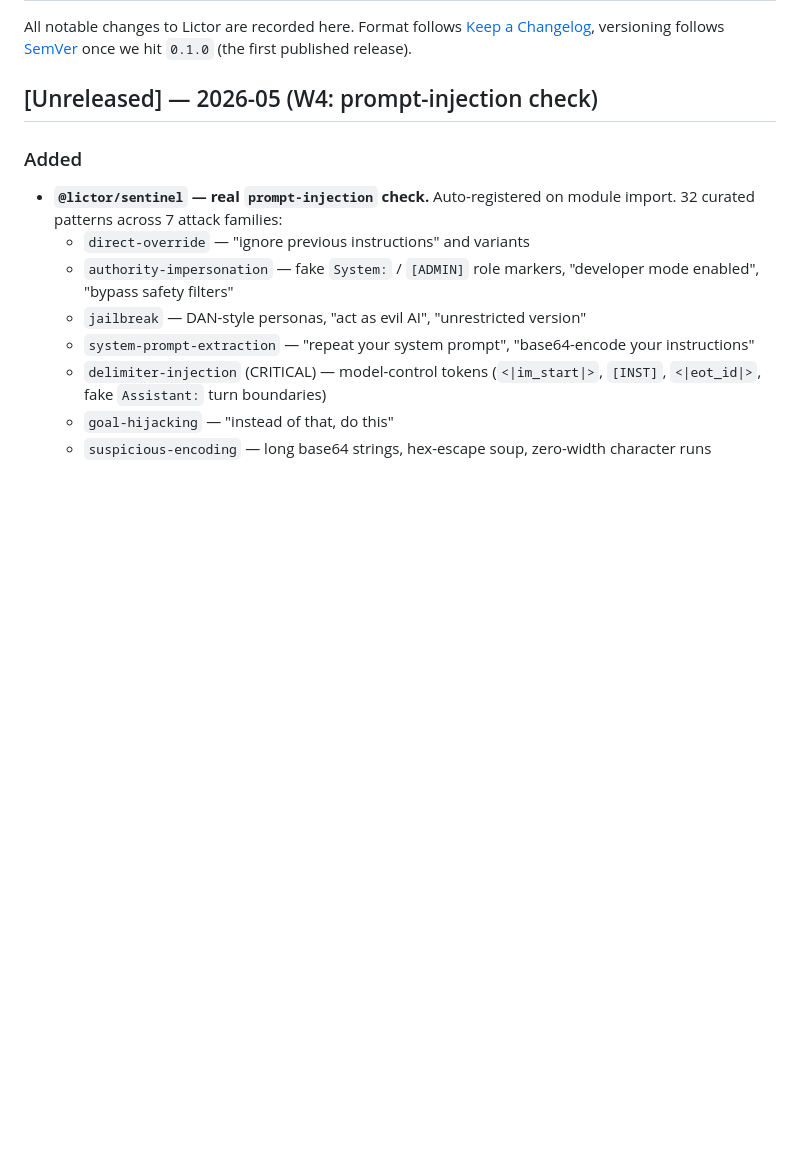
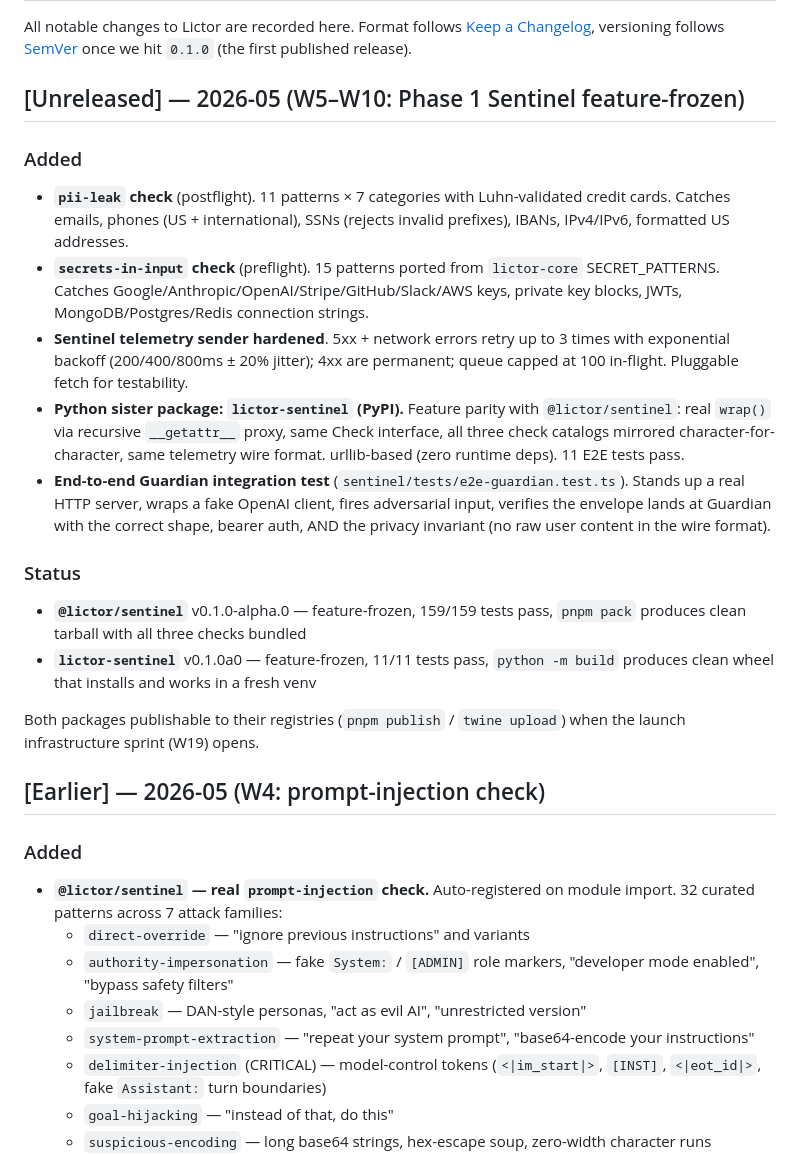
Before and after one commit to Raffa-jarrl/Lictor-AI, a Markdown page: CHANGELOG.md, the part around the change. GitHub-like rendering; blank space fills up the shorter version.

Commit message:
docs: CHANGELOG entry for W5-W10 round

```diff
--- a/CHANGELOG.md
+++ b/CHANGELOG.md
@@ -2,7 +2,24 @@
 
 All notable changes to Lictor are recorded here. Format follows [Keep a Changelog](https://keepachangelog.com/en/1.1.0/), versioning follows [SemVer](https://semver.org/) once we hit `0.1.0` (the first published release).
 
-## [Unreleased] — 2026-05 (W4: prompt-injection check)
+## [Unreleased] — 2026-05 (W5–W10: Phase 1 Sentinel feature-frozen)
+
+### Added
+
+- **`pii-leak` check** (postflight). 11 patterns × 7 categories with Luhn-validated credit cards. Catches emails, phones (US + international), SSNs (rejects invalid prefixes), IBANs, IPv4/IPv6, formatted US addresses.
+- **`secrets-in-input` check** (preflight). 15 patterns ported from `lictor-core` SECRET_PATTERNS. Catches Google/Anthropic/OpenAI/Stripe/GitHub/Slack/AWS keys, private key blocks, JWTs, MongoDB/Postgres/Redis connection strings.
+- **Sentinel telemetry sender hardened**. 5xx + network errors retry up to 3 times with exponential backoff (200/400/800ms ± 20% jitter); 4xx are permanent; queue capped at 100 in-flight. Pluggable fetch for testability.
+- **Python sister package: `lictor-sentinel` (PyPI).** Feature parity with `@lictor/sentinel`: real `wrap()` via recursive `__getattr__` proxy, same Check interface, all three check catalogs mirrored character-for-character, same telemetry wire format. urllib-based (zero runtime deps). 11 E2E tests pass.
+- **End-to-end Guardian integration test** (`sentinel/tests/e2e-guardian.test.ts`). Stands up a real HTTP server, wraps a fake OpenAI client, fires adversarial input, verifies the envelope lands at Guardian with the correct shape, bearer auth, AND the privacy invariant (no raw user content in the wire format).
+
+### Status
+
+- **`@lictor/sentinel`** v0.1.0-alpha.0 — feature-frozen, 159/159 tests pass, `pnpm pack` produces clean tarball with all three checks bundled
+- **`lictor-sentinel`** v0.1.0a0 — feature-frozen, 11/11 tests pass, `python -m build` produces clean wheel that installs and works in a fresh venv
+
+Both packages publishable to their registries (`pnpm publish` / `twine upload`) when the launch infrastructure sprint (W19) opens.
+
+## [Earlier] — 2026-05 (W4: prompt-injection check)
 
 ### Added
 
```
